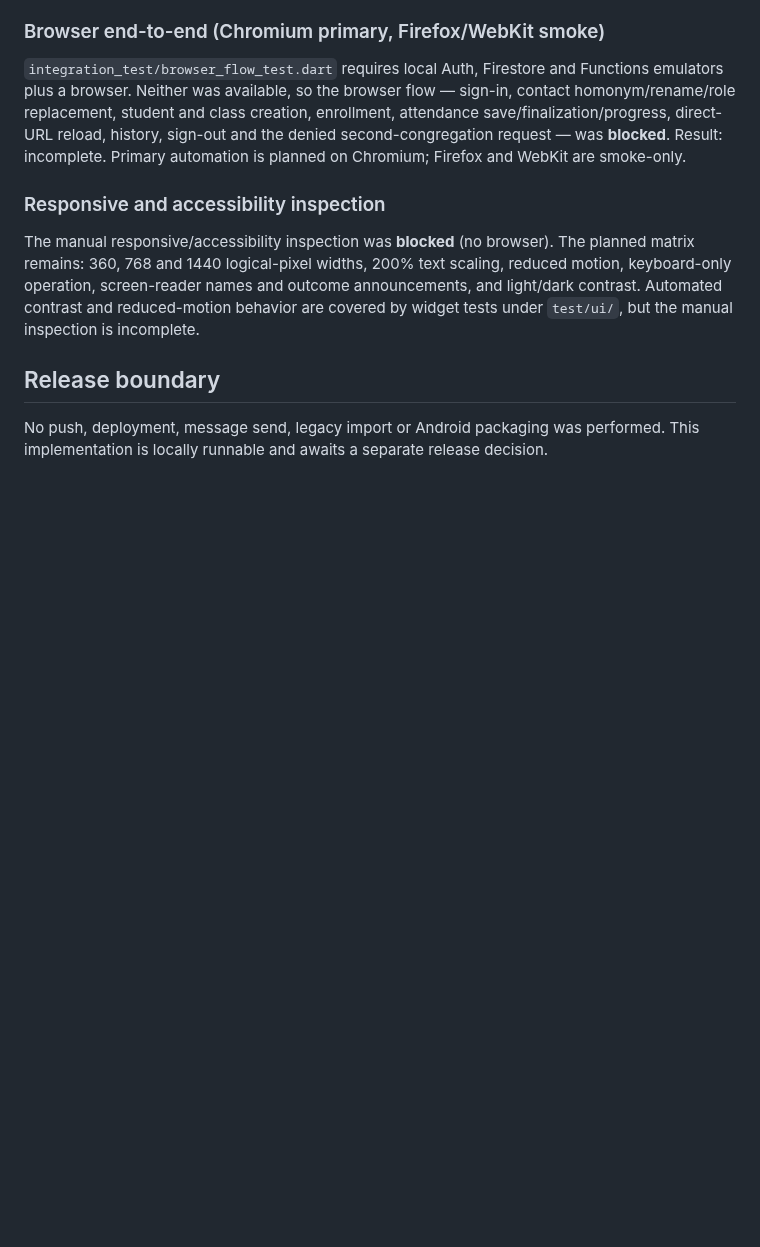
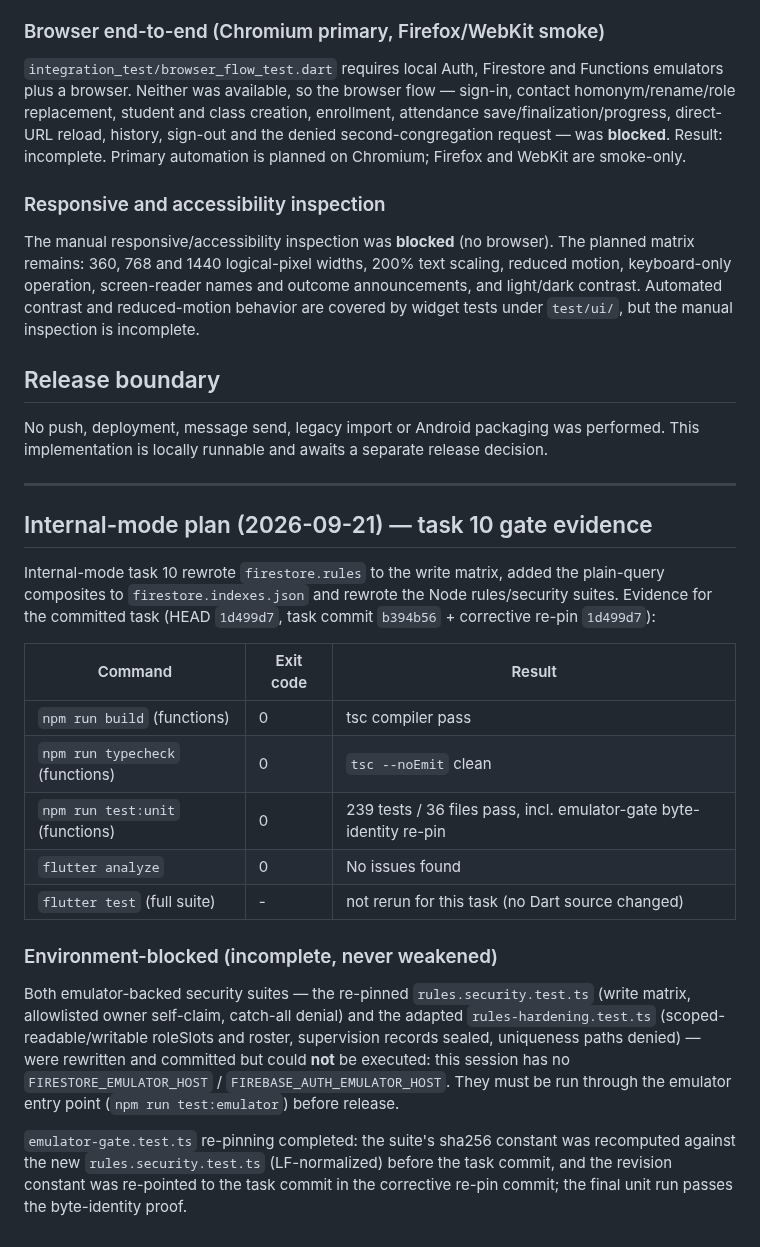
Before and after one commit to CarlosMonteiroNeto/discipulado-IEADPE, a Markdown page: docs/verification.md, the part around the change. GitHub-like rendering; blank space fills up the shorter version.

Commit message:
docs(verification): record task-10 gate evidence and environment-blocked emulator suites

```diff
--- a/docs/verification.md
+++ b/docs/verification.md
@@ -68,3 +68,35 @@ manual inspection is incomplete.
 No push, deployment, message send, legacy import or Android packaging was
 performed. This implementation is locally runnable and awaits a separate
 release decision.
+
+---
+
+## Internal-mode plan (2026-09-21) — task 10 gate evidence
+
+Internal-mode task 10 rewrote `firestore.rules` to the write matrix, added the
+plain-query composites to `firestore.indexes.json` and rewrote the Node
+rules/security suites. Evidence for the committed task (HEAD `1d499d7`,
+task commit `b394b56` + corrective re-pin `1d499d7`):
+
+| Command | Exit code | Result |
+| --- | --- | --- |
+| `npm run build` (functions) | 0 | tsc compiler pass |
+| `npm run typecheck` (functions) | 0 | `tsc --noEmit` clean |
+| `npm run test:unit` (functions) | 0 | 239 tests / 36 files pass, incl. emulator-gate byte-identity re-pin |
+| `flutter analyze` | 0 | No issues found |
+| `flutter test` (full suite) | - | not rerun for this task (no Dart source changed) |
+
+### Environment-blocked (incomplete, never weakened)
+
+Both emulator-backed security suites — the re-pinned `rules.security.test.ts`
+(write matrix, allowlisted owner self-claim, catch-all denial) and the adapted
+`rules-hardening.test.ts` (scoped-readable/writable roleSlots and roster,
+supervision records sealed, uniqueness paths denied) — were rewritten and
+committed but could **not** be executed: this session has no
+`FIRESTORE_EMULATOR_HOST` / `FIREBASE_AUTH_EMULATOR_HOST`. They must be run
+through the emulator entry point (`npm run test:emulator`) before release.
+
+`emulator-gate.test.ts` re-pinning completed: the suite's sha256 constant was
+recomputed against the new `rules.security.test.ts` (LF-normalized) before the
+task commit, and the revision constant was re-pointed to the task commit in the
+corrective re-pin commit; the final unit run passes the byte-identity proof.
```
